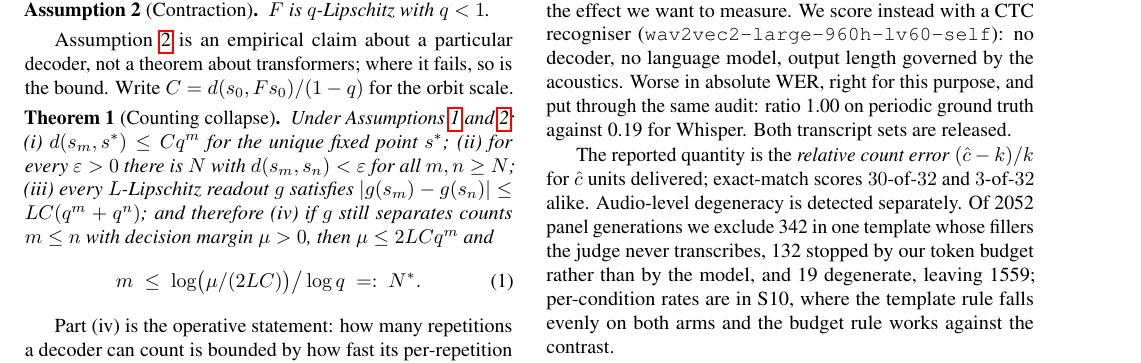
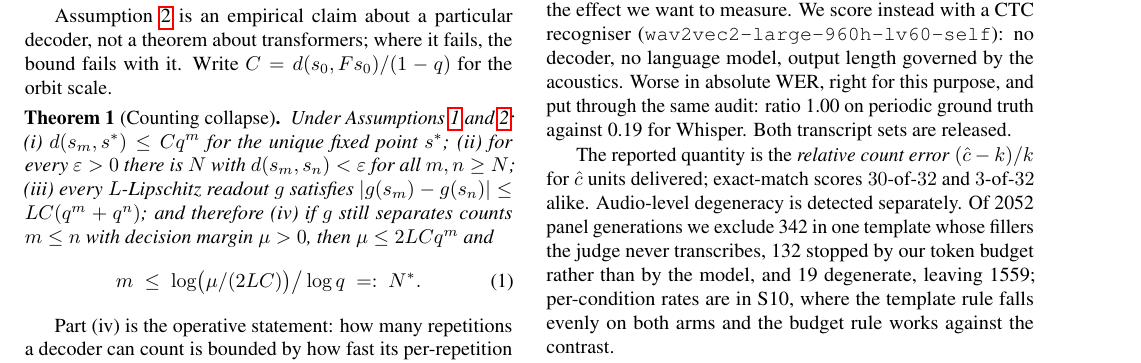
Before and after one commit to lab260ru/icassp_antispoofing, a LaTeX paper (paper/main.tex): part of page 2 of 5, cut so that both start at the same text. Compiled offline with pdfLaTeX.

Commit message:
paper: 'where it fails, so is the bound' -> 'the bound fails with it'
A grammatical slip in the sentence qualifying Assumption 2, which is
the one place the paper concedes its premise may not hold. Worth getting
right there in particular.

Co-Authored-By: Claude Opus 5 (1M context) <noreply@anthropic.com>

```diff
--- a/paper/main.tex
+++ b/paper/main.tex
@@ -139,7 +139,7 @@ $F$ is $q$-Lipschitz with $q < 1$.
 \end{assumption}
 
 Assumption~\ref{ass:contraction} is an empirical claim about a particular
-decoder, not a theorem about transformers; where it fails, so is the bound. Write
+decoder, not a theorem about transformers; where it fails, the bound fails with it. Write
 $C = d(s_0, F s_0)/(1-q)$ for the orbit scale.
 
 \begin{theorem}[Counting collapse]\label{thm:collapse}
```
Also changed, not shown: 1 other file.
